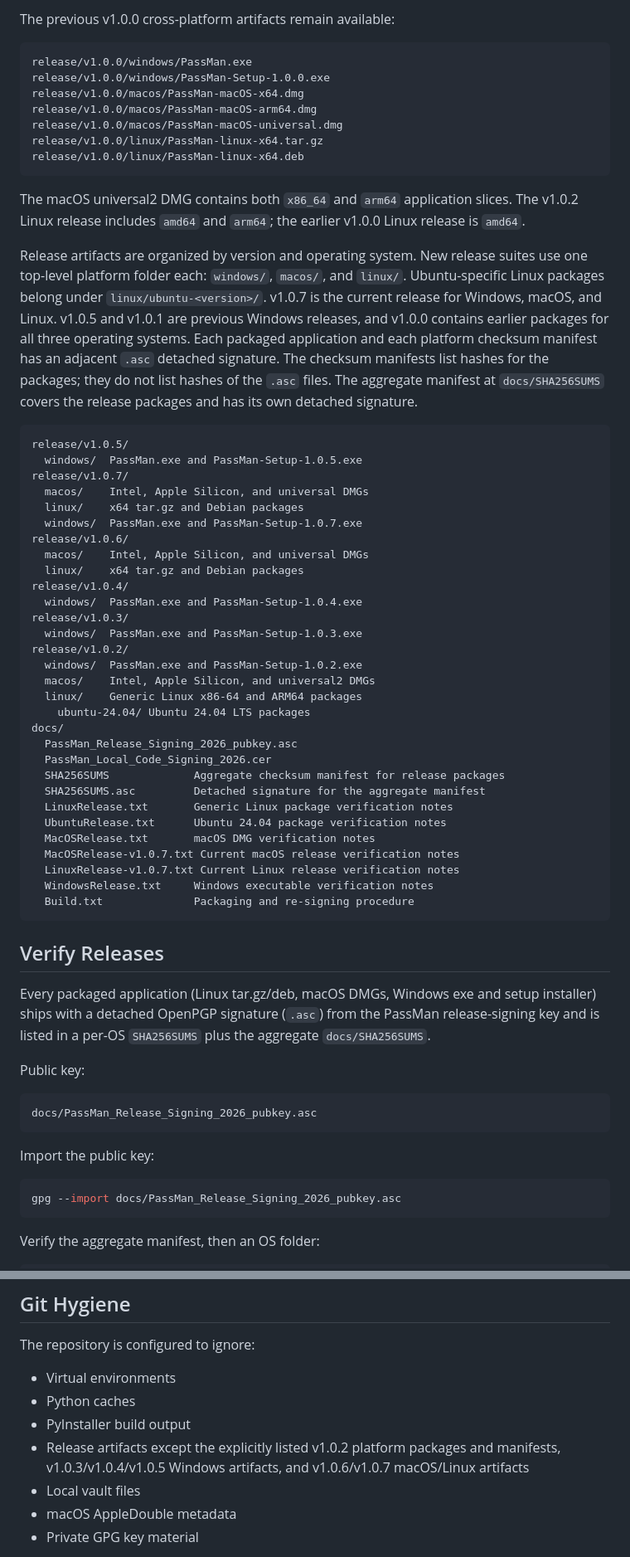
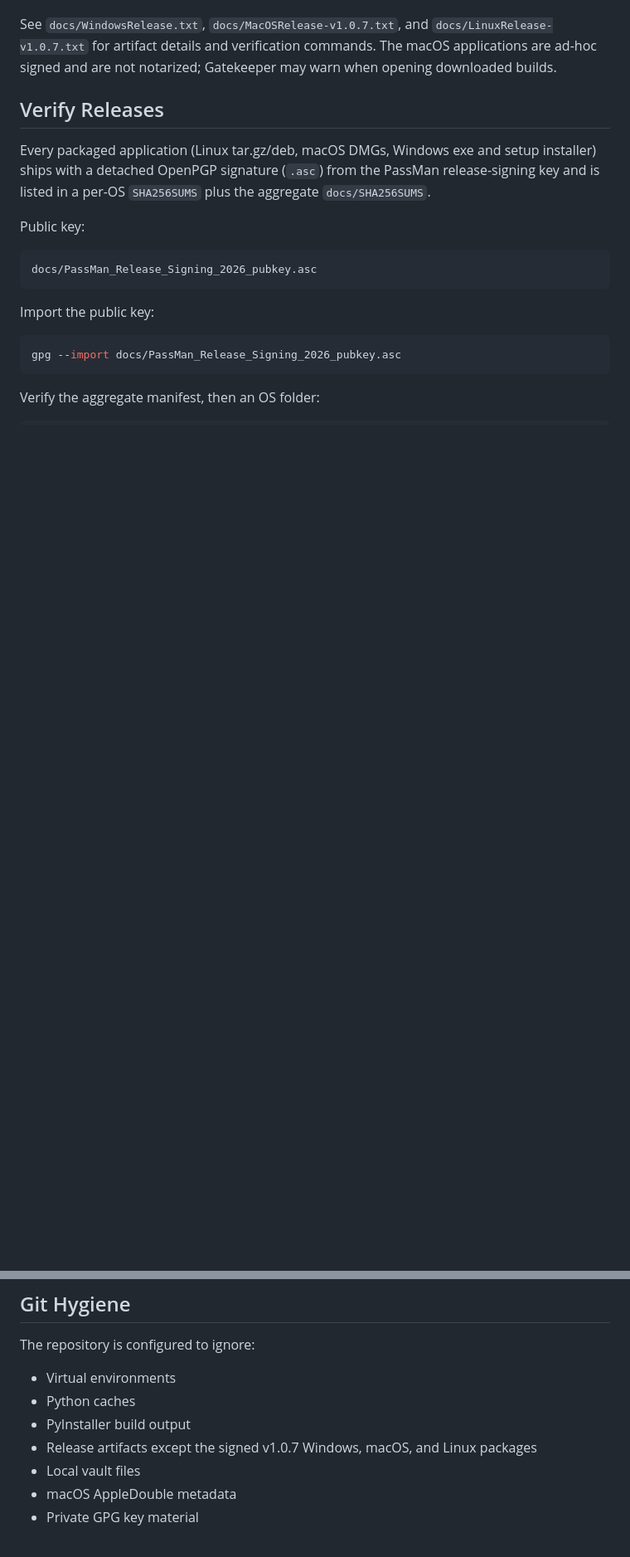
Before and after one commit to Scrince/PassMan, a Markdown page: README.md, 2 parts joined by grey strips. Shown at 83% size. Rendered like a GitHub page; blank space fills up the shorter version.

````diff
--- a/README.md
+++ b/README.md
@@ -236,60 +168,7 @@ release/v1.0.2/macos/SHA256SUMS.asc
-The previous v1.0.0 cross-platform artifacts remain available:
-
-```text
-release/v1.0.0/windows/PassMan.exe
-release/v1.0.0/windows/PassMan-Setup-1.0.0.exe
-release/v1.0.0/macos/PassMan-macOS-x64.dmg
-release/v1.0.0/macos/PassMan-macOS-arm64.dmg
-release/v1.0.0/macos/PassMan-macOS-universal.dmg
-release/v1.0.0/linux/PassMan-linux-x64.tar.gz
-release/v1.0.0/linux/PassMan-linux-x64.deb
-```
-
-The macOS universal2 DMG contains both `x86_64` and `arm64` application slices. The v1.0.2 Linux release includes `amd64` and `arm64`; the earlier v1.0.0 Linux release is `amd64`.
-
-Release artifacts are organized by version and operating system. New release
-suites use one top-level platform folder each: `windows/`, `macos/`, and
-`linux/`. Ubuntu-specific Linux packages belong under
-`linux/ubuntu-<version>/`. v1.0.7 is the current release for Windows, macOS,
-and Linux. v1.0.5 and v1.0.1 are previous Windows releases, and v1.0.0
-contains earlier packages for all three operating systems.
-Each packaged application and each platform checksum manifest has an adjacent
-`.asc` detached signature. The checksum manifests list hashes for the packages;
-they do not list hashes of the `.asc` files. The aggregate manifest at
-`docs/SHA256SUMS` covers the release packages and has its own detached signature.
-
-```text
-release/v1.0.5/
-  windows/  PassMan.exe and PassMan-Setup-1.0.5.exe
-release/v1.0.7/
-  macos/    Intel, Apple Silicon, and universal DMGs
-  linux/    x64 tar.gz and Debian packages
-  windows/  PassMan.exe and PassMan-Setup-1.0.7.exe
-release/v1.0.6/
-  macos/    Intel, Apple Silicon, and universal DMGs
-  linux/    x64 tar.gz and Debian packages
-release/v1.0.4/
-  windows/  PassMan.exe and PassMan-Setup-1.0.4.exe
-release/v1.0.3/
-  windows/  PassMan.exe and PassMan-Setup-1.0.3.exe
-release/v1.0.2/
-  windows/  PassMan.exe and PassMan-Setup-1.0.2.exe
-  macos/    Intel, Apple Silicon, and universal2 DMGs
-  linux/    Generic Linux x86-64 and ARM64 packages
-    ubuntu-24.04/ Ubuntu 24.04 LTS packages
-docs/
-  PassMan_Release_Signing_2026_pubkey.asc
-  PassMan_Local_Code_Signing_2026.cer
-  SHA256SUMS             Aggregate checksum manifest for release packages
-  SHA256SUMS.asc         Detached signature for the aggregate manifest
-  LinuxRelease.txt       Generic Linux package verification notes
-  UbuntuRelease.txt      Ubuntu 24.04 package verification notes
-  MacOSRelease.txt       macOS DMG verification notes
-  MacOSRelease-v1.0.7.txt Current macOS release verification notes
-  LinuxRelease-v1.0.7.txt Current Linux release verification notes
-  WindowsRelease.txt     Windows executable verification notes
-  Build.txt              Packaging and re-signing procedure
-```
+See `docs/WindowsRelease.txt`, `docs/MacOSRelease-v1.0.7.txt`, and
+`docs/LinuxRelease-v1.0.7.txt` for artifact details and verification commands.
+The macOS applications are ad-hoc signed and are not notarized; Gatekeeper may
+warn when opening downloaded builds.
 
 ## Verify Releases
 
@@ -403,7 +282,7 @@ The repository is configured to ignore:
 - Virtual environments
 - Python caches
 - PyInstaller build output
-- Release artifacts except the explicitly listed v1.0.2 platform packages and manifests, v1.0.3/v1.0.4/v1.0.5 Windows artifacts, and v1.0.6/v1.0.7 macOS/Linux artifacts
+- Release artifacts except the signed v1.0.7 Windows, macOS, and Linux packages
 - Local vault files
 - macOS AppleDouble metadata
 - Private GPG key material
````
Also changed, not shown: other parts of README.md (+18 -86 lines).
